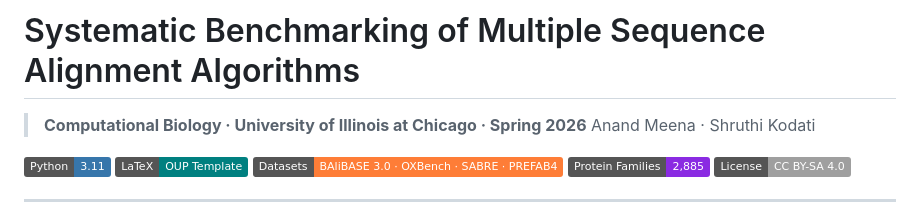
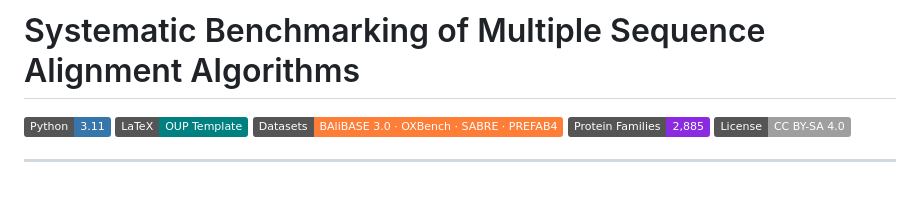
Before and after one commit to Alcatraz-0/msa-benchmarks, a Markdown page: README.md, the part around the change. Rendered like a GitHub page; badges without logos; blank space fills up the shorter version.

Commit message:
Update readme
-

```diff
--- a/README.md
+++ b/README.md
@@ -1,7 +1,5 @@
 # Systematic Benchmarking of Multiple Sequence Alignment Algorithms
 
-> **Computational Biology · University of Illinois at Chicago · Spring 2026**
-> Anand Meena · Shruthi Kodati
 
 [![Python](https://img.shields.io/badge/Python-3.11-3776AB?logo=python&logoColor=white)](https://www.python.org/)
 [![LaTeX](https://img.shields.io/badge/LaTeX-OUP%20Template-008080?logo=latex&logoColor=white)](https://www.latex-project.org/)
```
